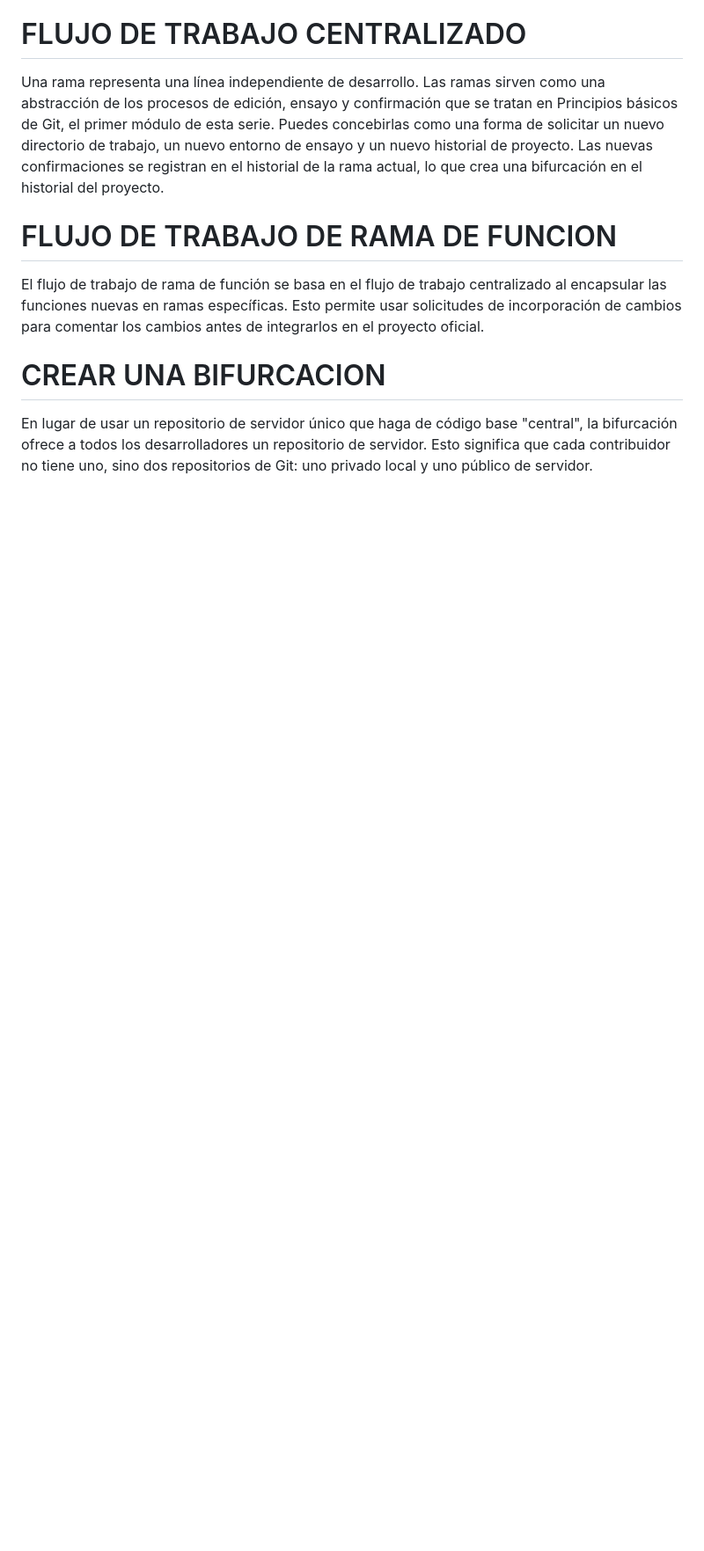
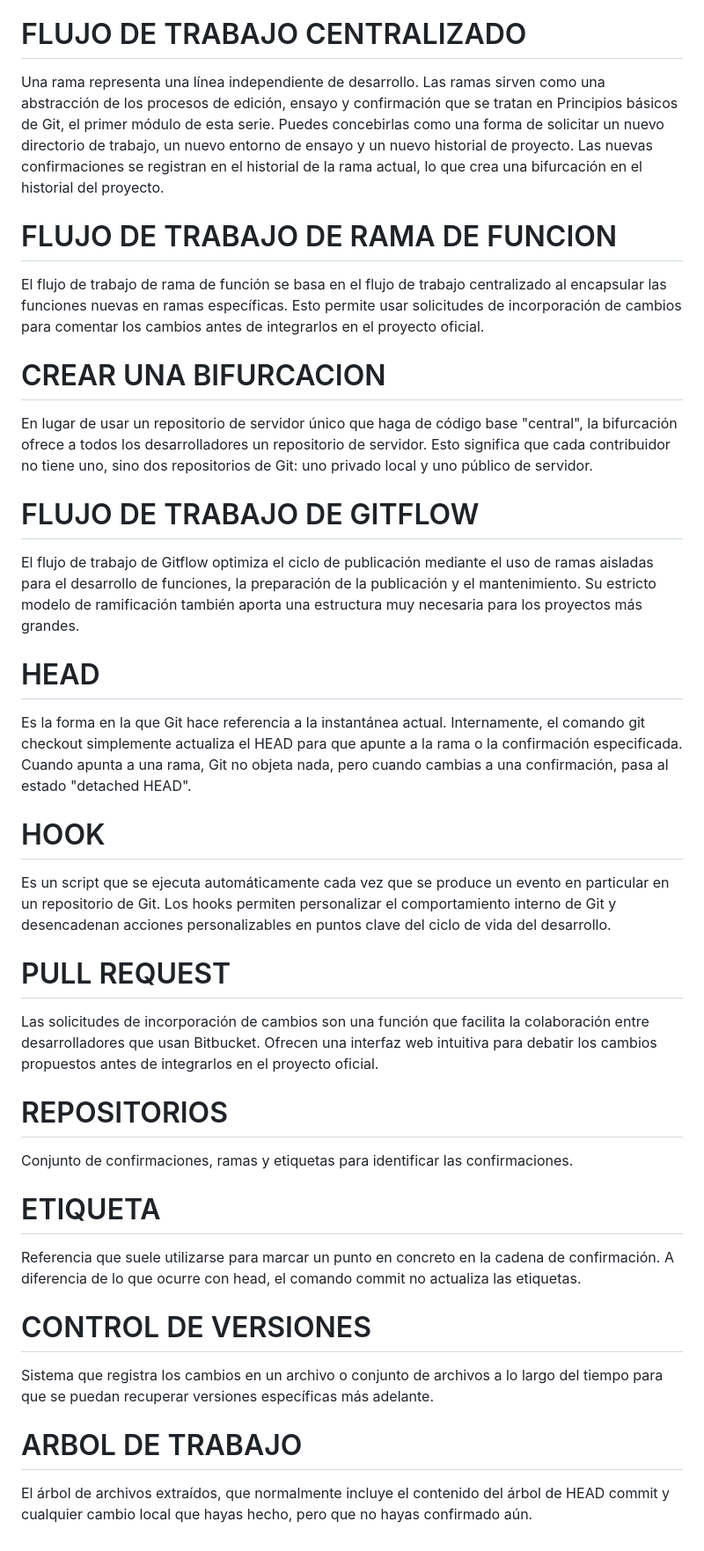
Before and after one commit to Scott-Ramirez/Comandos-Basicos-de-GIT, a Markdown page: README.md, the part around the change. Shown: that part at 88% size. GitHub-like rendering; blank space fills up the shorter version.

Commit message:
Modificado

```diff
--- a/README.md
+++ b/README.md
@@ -34,3 +34,19 @@ Una rama representa una línea independiente de desarrollo. Las ramas sirven com
 El flujo de trabajo de rama de función se basa en el flujo de trabajo centralizado al encapsular las funciones nuevas en ramas específicas. Esto permite usar solicitudes de incorporación de cambios para comentar los cambios antes de integrarlos en el proyecto oficial.
 # CREAR UNA BIFURCACION
 En lugar de usar un repositorio de servidor único que haga de código base "central", la bifurcación ofrece a todos los desarrolladores un repositorio de servidor. Esto significa que cada contribuidor no tiene uno, sino dos repositorios de Git: uno privado local y uno público de servidor.
+# FLUJO DE TRABAJO DE GITFLOW
+El flujo de trabajo de Gitflow optimiza el ciclo de publicación mediante el uso de ramas aisladas para el desarrollo de funciones, la preparación de la publicación y el mantenimiento. Su estricto modelo de ramificación también aporta una estructura muy necesaria para los proyectos más grandes.
+# HEAD
+Es la forma en la que Git hace referencia a la instantánea actual. Internamente, el comando git checkout simplemente actualiza el HEAD para que apunte a la rama o la confirmación especificada. Cuando apunta a una rama, Git no objeta nada, pero cuando cambias a una confirmación, pasa al estado "detached HEAD".
+# HOOK
+Es un script que se ejecuta automáticamente cada vez que se produce un evento en particular en un repositorio de Git. Los hooks permiten personalizar el comportamiento interno de Git y desencadenan acciones personalizables en puntos clave del ciclo de vida del desarrollo.
+# PULL REQUEST
+Las solicitudes de incorporación de cambios son una función que facilita la colaboración entre desarrolladores que usan Bitbucket. Ofrecen una interfaz web intuitiva para debatir los cambios propuestos antes de integrarlos en el proyecto oficial.
+# REPOSITORIOS
+Conjunto de confirmaciones, ramas y etiquetas para identificar las confirmaciones.
+# ETIQUETA
+Referencia que suele utilizarse para marcar un punto en concreto en la cadena de confirmación. A diferencia de lo que ocurre con head, el comando commit no actualiza las etiquetas.
+# CONTROL DE VERSIONES
+Sistema que registra los cambios en un archivo o conjunto de archivos a lo largo del tiempo para que se puedan recuperar versiones específicas más adelante.
+# ARBOL DE TRABAJO
+El árbol de archivos extraídos, que normalmente incluye el contenido del árbol de HEAD commit y cualquier cambio local que hayas hecho, pero que no hayas confirmado aún.
```
